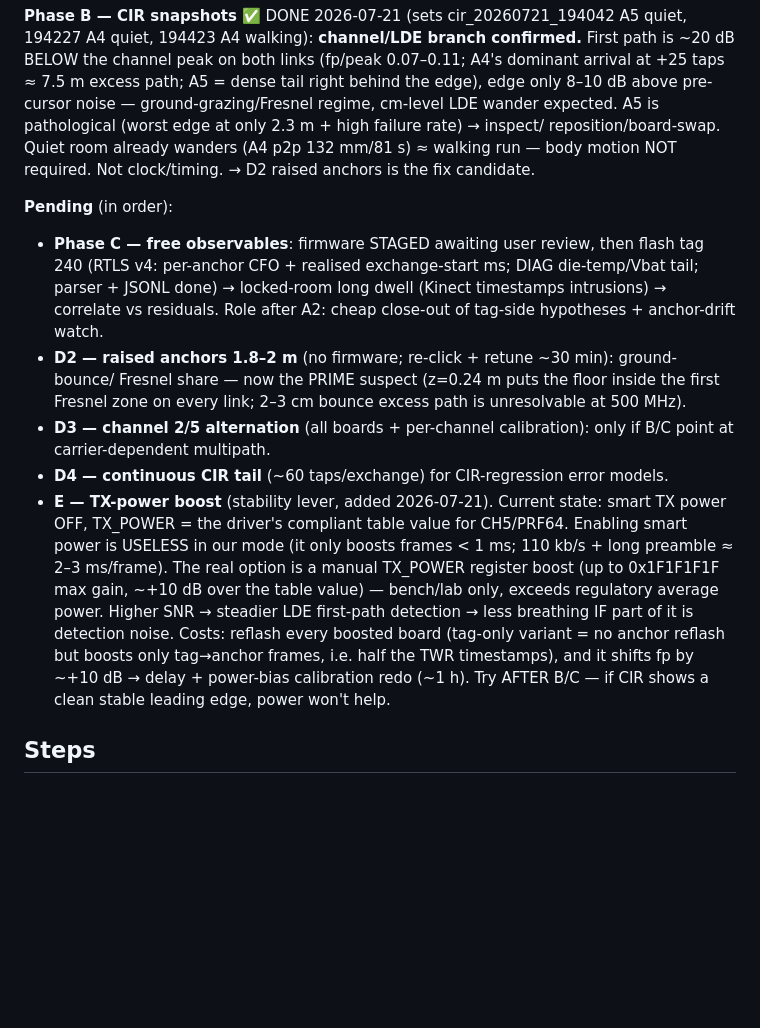
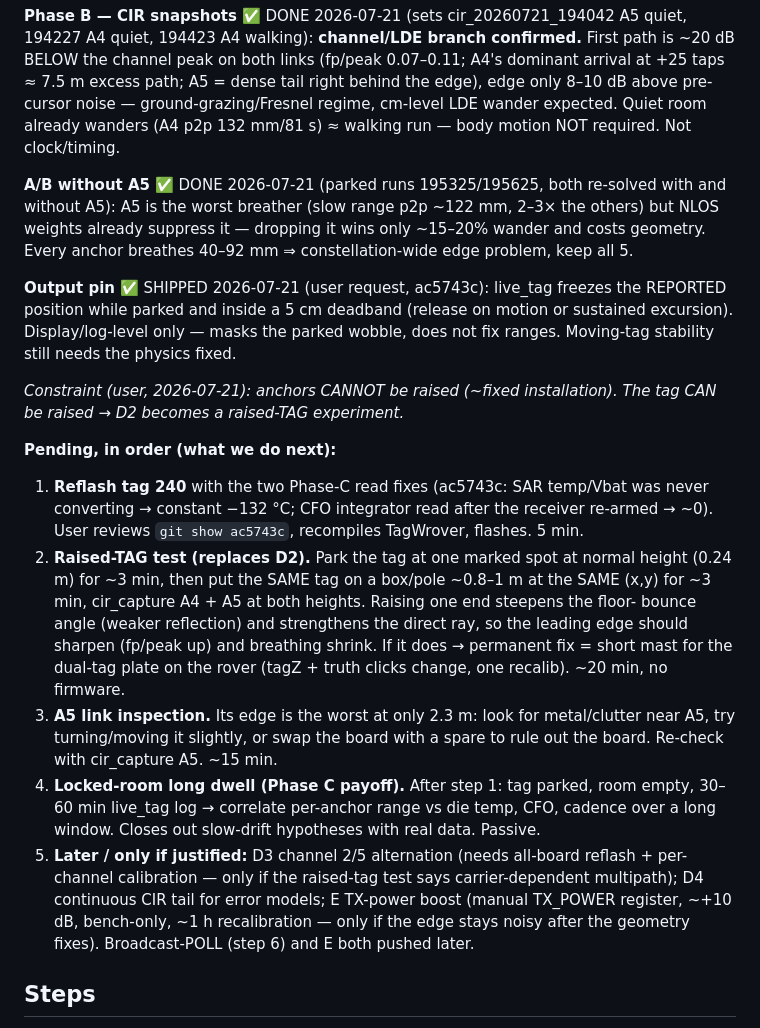
Before and after one commit to AdershM-2/UWB_3, a Markdown page: docs/rebuild_plan.md, the part around the change. Drawn GitHub-style; blank space fills up the shorter version.

Commit message:
Plan: anchors cannot be raised - D2 becomes raised-TAG test; simple next-steps list
Co-Authored-By: Claude Fable 5 <noreply@anthropic.com>

```diff
--- a/docs/rebuild_plan.md
+++ b/docs/rebuild_plan.md
@@ -39,31 +39,44 @@ proved it is time-varying — no static map can absorb it; catch the source, don
 ~20 dB BELOW the channel peak on both links (fp/peak 0.07–0.11; A4's dominant arrival
 at +25 taps ≈ 7.5 m excess path; A5 = dense tail right behind the edge), edge only
 8–10 dB above pre-cursor noise — ground-grazing/Fresnel regime, cm-level LDE wander
-expected. A5 is pathological (worst edge at only 2.3 m + high failure rate) → inspect/
-reposition/board-swap. Quiet room already wanders (A4 p2p 132 mm/81 s) ≈ walking run —
-body motion NOT required. Not clock/timing. → D2 raised anchors is the fix candidate.
+expected. Quiet room already wanders (A4 p2p 132 mm/81 s) ≈ walking run — body motion
+NOT required. Not clock/timing.
 
-**Pending** (in order):
-- **Phase C — free observables**: firmware STAGED awaiting user review, then flash tag 240
-  (RTLS v4: per-anchor CFO + realised exchange-start ms; DIAG die-temp/Vbat tail; parser +
-  JSONL done) → locked-room long dwell (Kinect timestamps intrusions) → correlate vs
-  residuals. Role after A2: cheap close-out of tag-side hypotheses + anchor-drift watch.
-- **D2 — raised anchors 1.8–2 m** (no firmware; re-click + retune ~30 min): ground-bounce/
-  Fresnel share — now the PRIME suspect (z=0.24 m puts the floor inside the first Fresnel
-  zone on every link; 2–3 cm bounce excess path is unresolvable at 500 MHz).
-- **D3 — channel 2/5 alternation** (all boards + per-channel calibration): only if B/C point
-  at carrier-dependent multipath.
-- **D4 — continuous CIR tail** (~60 taps/exchange) for CIR-regression error models.
-- **E — TX-power boost** (stability lever, added 2026-07-21). Current state: smart TX
-  power OFF, TX_POWER = the driver's compliant table value for CH5/PRF64. Enabling
-  smart power is USELESS in our mode (it only boosts frames < 1 ms; 110 kb/s + long
-  preamble ≈ 2–3 ms/frame). The real option is a manual TX_POWER register boost
-  (up to 0x1F1F1F1F max gain, ~+10 dB over the table value) — bench/lab only, exceeds
-  regulatory average power. Higher SNR → steadier LDE first-path detection → less
-  breathing IF part of it is detection noise. Costs: reflash every boosted board
-  (tag-only variant = no anchor reflash but boosts only tag→anchor frames, i.e. half
-  the TWR timestamps), and it shifts fp by ~+10 dB → delay + power-bias calibration
-  redo (~1 h). Try AFTER B/C — if CIR shows a clean stable leading edge, power won't help.
+**A/B without A5** ✅ DONE 2026-07-21 (parked runs 195325/195625, both re-solved with and
+without A5): A5 is the worst breather (slow range p2p ~122 mm, 2–3× the others) but NLOS
+weights already suppress it — dropping it wins only ~15–20% wander and costs geometry.
+Every anchor breathes 40–92 mm ⇒ constellation-wide edge problem, keep all 5.
+
+**Output pin** ✅ SHIPPED 2026-07-21 (user request, ac5743c): live_tag freezes the
+REPORTED position while parked and inside a 5 cm deadband (release on motion or
+sustained excursion). Display/log-level only — masks the parked wobble, does not fix
+ranges. Moving-tag stability still needs the physics fixed.
+
+_Constraint (user, 2026-07-21): anchors CANNOT be raised (~fixed installation).
+The tag CAN be raised → D2 becomes a raised-TAG experiment._
+
+**Pending, in order (what we do next):**
+1. **Reflash tag 240** with the two Phase-C read fixes (ac5743c: SAR temp/Vbat was never
+   converting → constant −132 °C; CFO integrator read after the receiver re-armed → ~0).
+   User reviews `git show ac5743c`, recompiles TagWrover, flashes. 5 min.
+2. **Raised-TAG test (replaces D2).** Park the tag at one marked spot at normal height
+   (0.24 m) for ~3 min, then put the SAME tag on a box/pole ~0.8–1 m at the SAME (x,y)
+   for ~3 min, cir_capture A4 + A5 at both heights. Raising one end steepens the floor-
+   bounce angle (weaker reflection) and strengthens the direct ray, so the leading edge
+   should sharpen (fp/peak up) and breathing shrink. If it does → permanent fix = short
+   mast for the dual-tag plate on the rover (tagZ + truth clicks change, one recalib).
+   ~20 min, no firmware.
+3. **A5 link inspection.** Its edge is the worst at only 2.3 m: look for metal/clutter
+   near A5, try turning/moving it slightly, or swap the board with a spare to rule out
+   the board. Re-check with cir_capture A5. ~15 min.
+4. **Locked-room long dwell (Phase C payoff).** After step 1: tag parked, room empty,
+   30–60 min live_tag log → correlate per-anchor range vs die temp, CFO, cadence over
+   a long window. Closes out slow-drift hypotheses with real data. Passive.
+5. **Later / only if justified:** D3 channel 2/5 alternation (needs all-board reflash +
+   per-channel calibration — only if the raised-tag test says carrier-dependent
+   multipath); D4 continuous CIR tail for error models; E TX-power boost (manual
+   TX_POWER register, ~+10 dB, bench-only, ~1 h recalibration — only if the edge stays
+   noisy after the geometry fixes). Broadcast-POLL (step 6) and E both pushed later.
 
 ## Steps
 1. **Hardware** — ✅ DONE.
```
